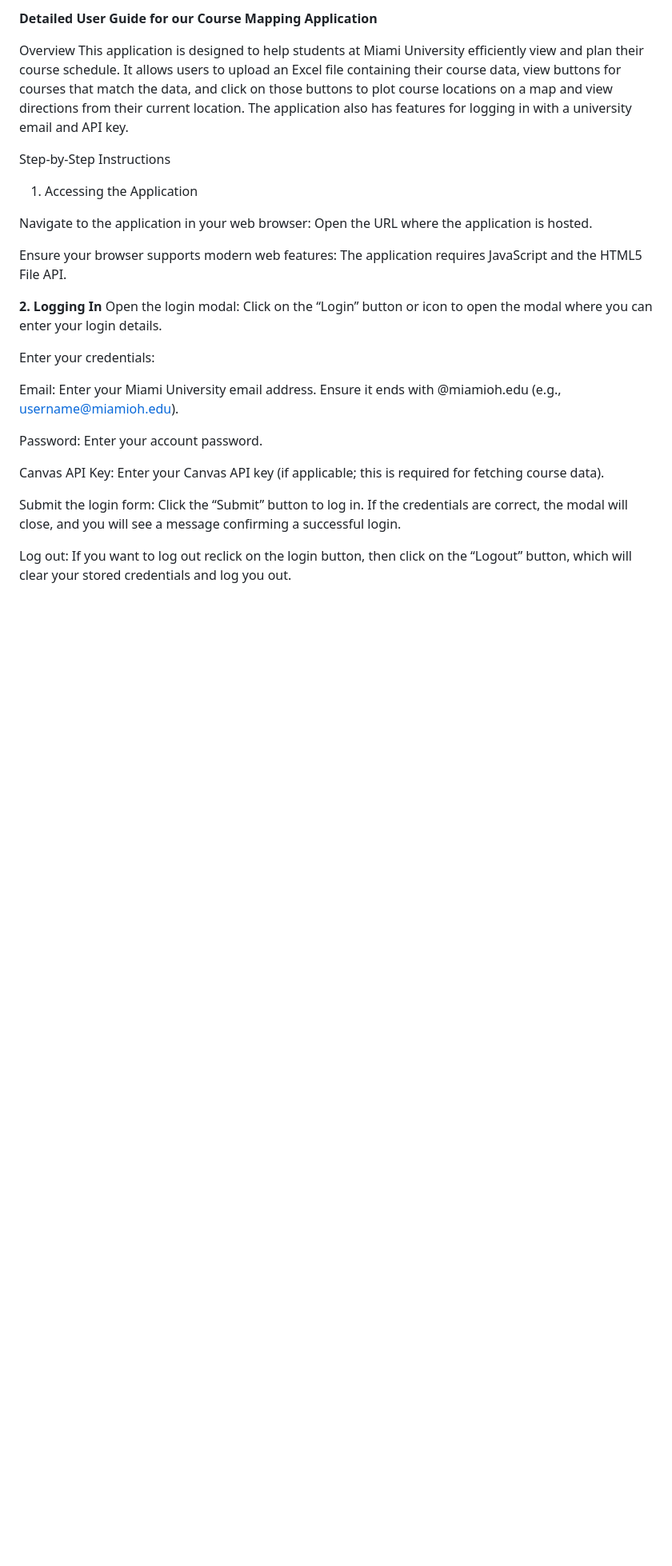
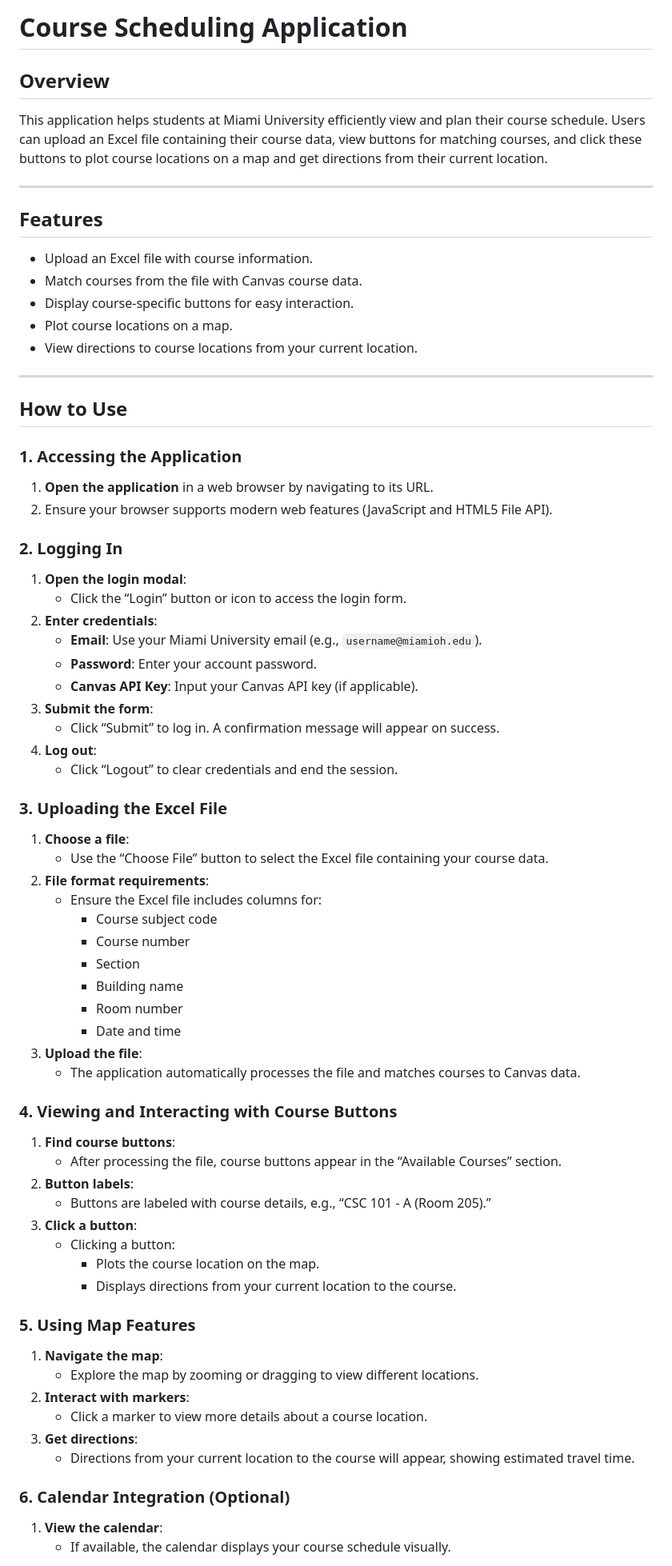
Before and after one commit to JMReam/FA24_CSE201, a Markdown page: MappingFunction/README.md, the part around one of its changes. Shown at 80% size. Drawn GitHub-style; blank space fills up the shorter version.

```diff
--- a/MappingFunction/README.md
+++ b/MappingFunction/README.md
@@ -1,35 +1,70 @@
-**Detailed User Guide for our Course Mapping Application**
+# Course Scheduling Application
 
-Overview
-This application is designed to help students at Miami University efficiently view and plan their course schedule. It allows users to upload an Excel file containing their course data, view buttons for courses that match the data, and click on those buttons to plot course locations on a map and view directions from their current location. The application also has features for logging in with a university email and API key.
+## Overview
+This application helps students at Miami University efficiently view and plan their course schedule. Users can upload an Excel file containing their course data, view buttons for matching courses, and click these buttons to plot course locations on a map and get directions from their current location.
 
-Step-by-Step Instructions
-1. Accessing the Application
+---
 
-Navigate to the application in your web browser:
-Open the URL where the application is hosted.
+## Features
+- Upload an Excel file with course information.
+- Match courses from the file with Canvas course data.
+- Display course-specific buttons for easy interaction.
+- Plot course locations on a map.
+- View directions to course locations from your current location.
 
-Ensure your browser supports modern web features:
-The application requires JavaScript and the HTML5 File API.
+---
 
-**2. Logging In**
-Open the login modal:
-Click on the “Login” button or icon to open the modal where you can enter your login details.
+## How to Use
 
-Enter your credentials:
+### 1. Accessing the Application
+1. **Open the application** in a web browser by navigating to its URL.
+2. Ensure your browser supports modern web features (JavaScript and HTML5 File API).
 
-Email:
-Enter your Miami University email address. Ensure it ends with @miamioh.edu (e.g., username@miamioh.edu).
+### 2. Logging In
+1. **Open the login modal**:
+   - Click the “Login” button or icon to access the login form.
+2. **Enter credentials**:
+   - **Email**: Use your Miami University email (e.g., `username@miamioh.edu`).
+   - **Password**: Enter your account password.
+   - **Canvas API Key**: Input your Canvas API key (if applicable).
+3. **Submit the form**:
+   - Click “Submit” to log in. A confirmation message will appear on success.
+4. **Log out**:
+   - Click “Logout” to clear credentials and end the session.
 
-Password:
-Enter your account password.
+### 3. Uploading the Excel File
+1. **Choose a file**:
+   - Use the “Choose File” button to select the Excel file containing your course data.
+2. **File format requirements**:
+   - Ensure the Excel file includes columns for:
+     - Course subject code
+     - Course number
+     - Section
+     - Building name
+     - Room number
+     - Date and time
+3. **Upload the file**:
+   - The application automatically processes the file and matches courses to Canvas data.
 
-Canvas API Key:
-Enter your Canvas API key (if applicable; this is required for fetching course data).
+### 4. Viewing and Interacting with Course Buttons
+1. **Find course buttons**:
+   - After processing the file, course buttons appear in the “Available Courses” section.
+2. **Button labels**:
+   - Buttons are labeled with course details, e.g., “CSC 101 - A (Room 205).”
+3. **Click a button**:
+   - Clicking a button:
+     - Plots the course location on the map.
+     - Displays directions from your current location to the course.
 
-Submit the login form:
-Click the “Submit” button to log in. If the credentials are correct, the modal will close, and you will see a message confirming a successful login.
+### 5. Using Map Features
+1. **Navigate the map**:
+   - Explore the map by zooming or dragging to view different locations.
+2. **Interact with markers**:
+   - Click a marker to view more details about a course location.
+3. **Get directions**:
+   - Directions from your current location to the course will appear, showing estimated travel time.
 
-Log out:
-If you want to log out reclick on the login button, then click on the “Logout” button, which will clear your stored credentials and log you out.
+### 6. Calendar Integration (Optional)
+1. **View the calendar**:
+   - If available, the calendar displays your course schedule visually.
 
```
Also changed, not shown: other parts of MappingFunction/README.md (+12 -49 lines).
